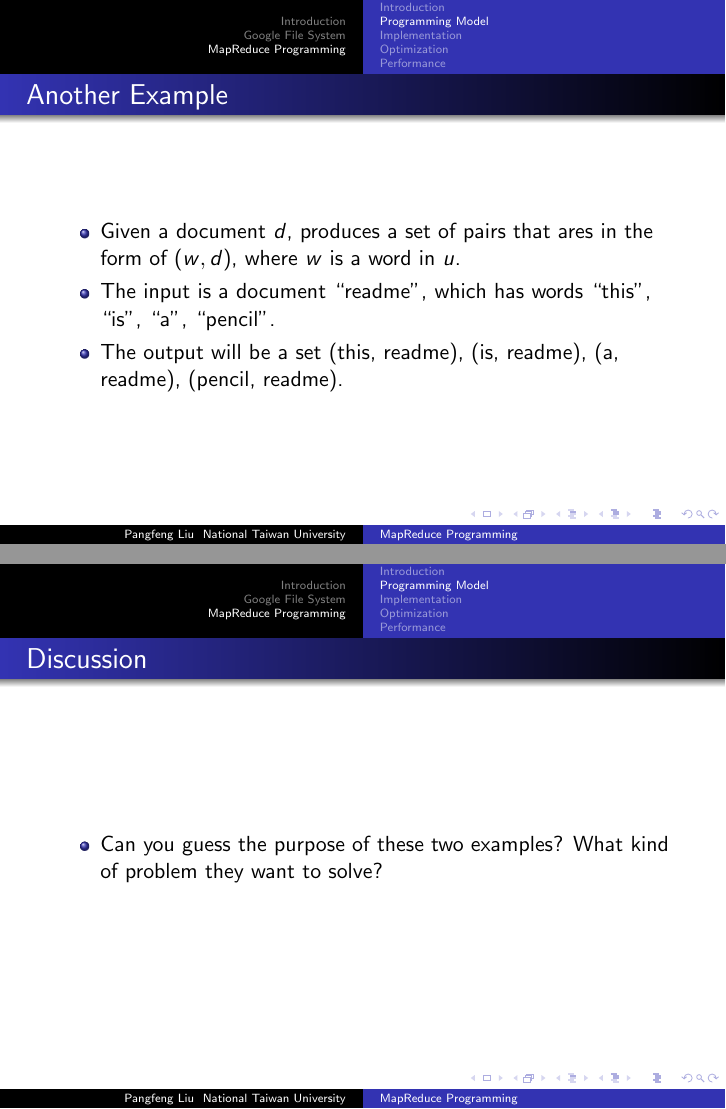
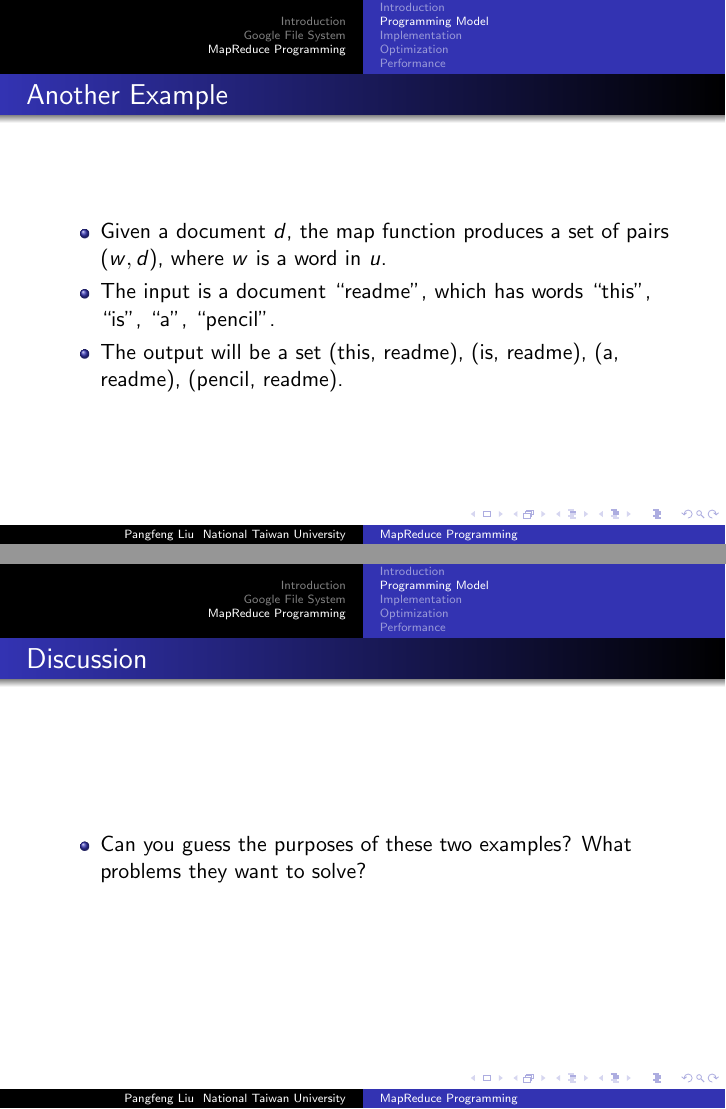
Before and after one commit to pangfengliu/parallelprogramming, LaTeX slides (MapReduce/PP-MapReduce.tex): pages 22 and 25 of 108, joined at a grey line. The pictures show the PDF file MapReduce/PP-MapReduce.pdf that the author committed with the source.

Commit message:
fix typos

```diff
--- a/MapReduce/PP-MapReduce.tex
+++ b/MapReduce/PP-MapReduce.tex
@@ -221,8 +222,9 @@
 \begin{frame}
   \frametitle{A Map Example}
   \begin{itemize}
-    \item Given a string, produces a multi-set of pairs that are in
-      the form of $(w, 1)$, where $w$ is a word in the string.
+    \item Given a string, the map function produces a multi-set of
+      pairs that are in the form of $(w, 1)$, where $w$ is a word in
+      the string.
     \item The input is ``this is a book not a pencil''.
     \item The output will be (this, 1), (is, 1), (a, 1), (book,
       1), (not, 1), (a, 1), (pencil, 1).
@@ -256,12 +257,12 @@
 \begin{frame}
   \frametitle{Another Example}
   \begin{itemize}
-    \item Given a document $d$, produces a set of pairs that ares in
-      the form of $(w, d)$, where $w$ is a word in $u$.
-      \item The input is a document ``readme'', which has words
-        ``this'', ``is'', ``a'', ``pencil''.
-      \item The output will be a set (this, readme), (is,
-        readme), (a, readme), (pencil, readme).
+    \item Given a document $d$, the map function produces a set of
+      pairs $(w, d)$, where $w$ is a word in $u$.
+    \item The input is a document ``readme'', which has words
+      ``this'', ``is'', ``a'', ``pencil''.
+    \item The output will be a set (this, readme), (is, readme), (a,
+      readme), (pencil, readme).
   \end{itemize}
 \end{frame}
 
@@ -288,8 +289,8 @@
 \begin{frame}
   \frametitle{Discussion}
   \begin{itemize}
-    \item Can you guess the purpose of these two examples?  What kind
-      of problem they want to solve?
+    \item Can you guess the purposes of these two examples?  What
+      problems they want to solve?
   \end{itemize}
 \end{frame}
 
```
Also changed, not shown: MapReduce/PP-MapReduce.pdf, MapReduce/PP-MapReduce.tex (26 more changed lines).
